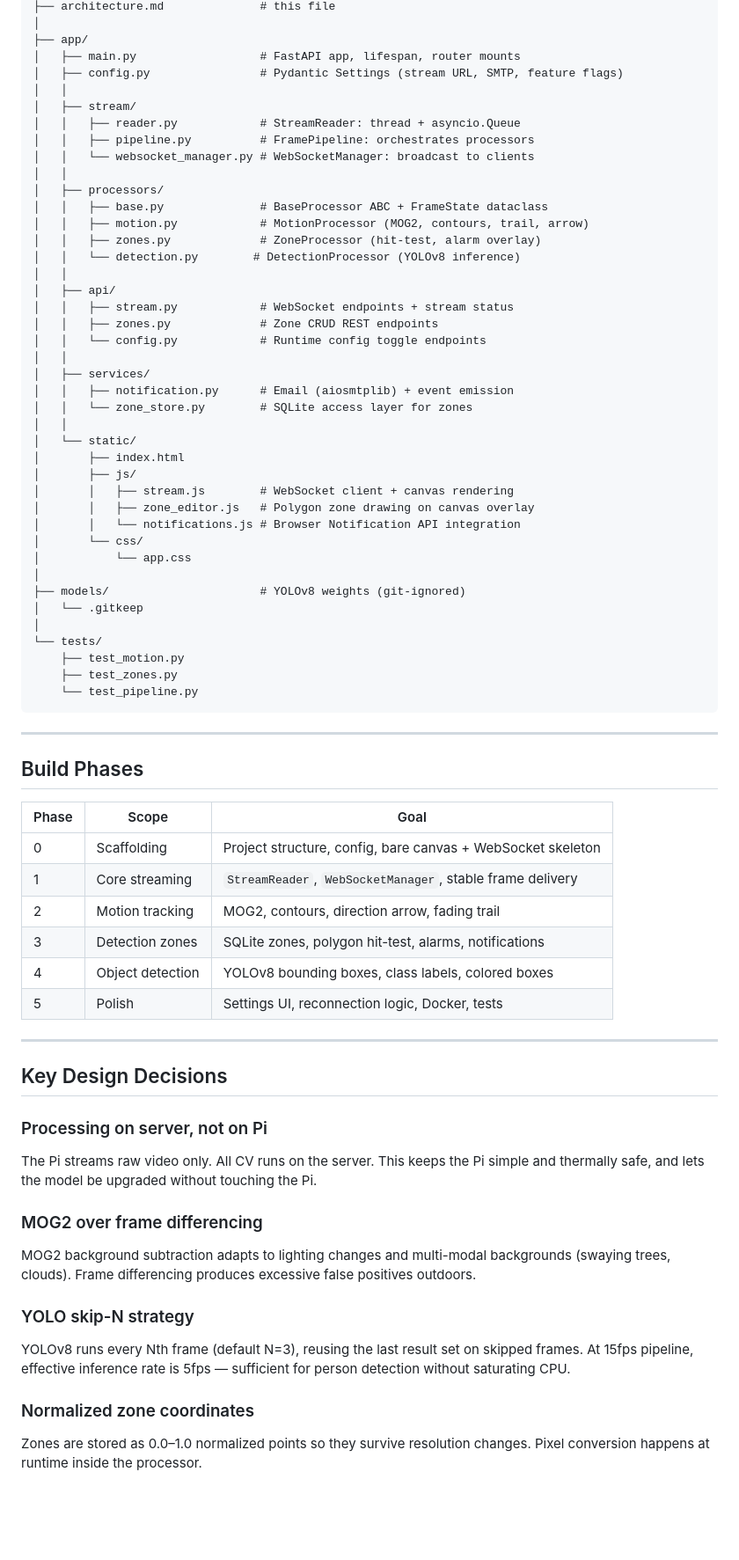
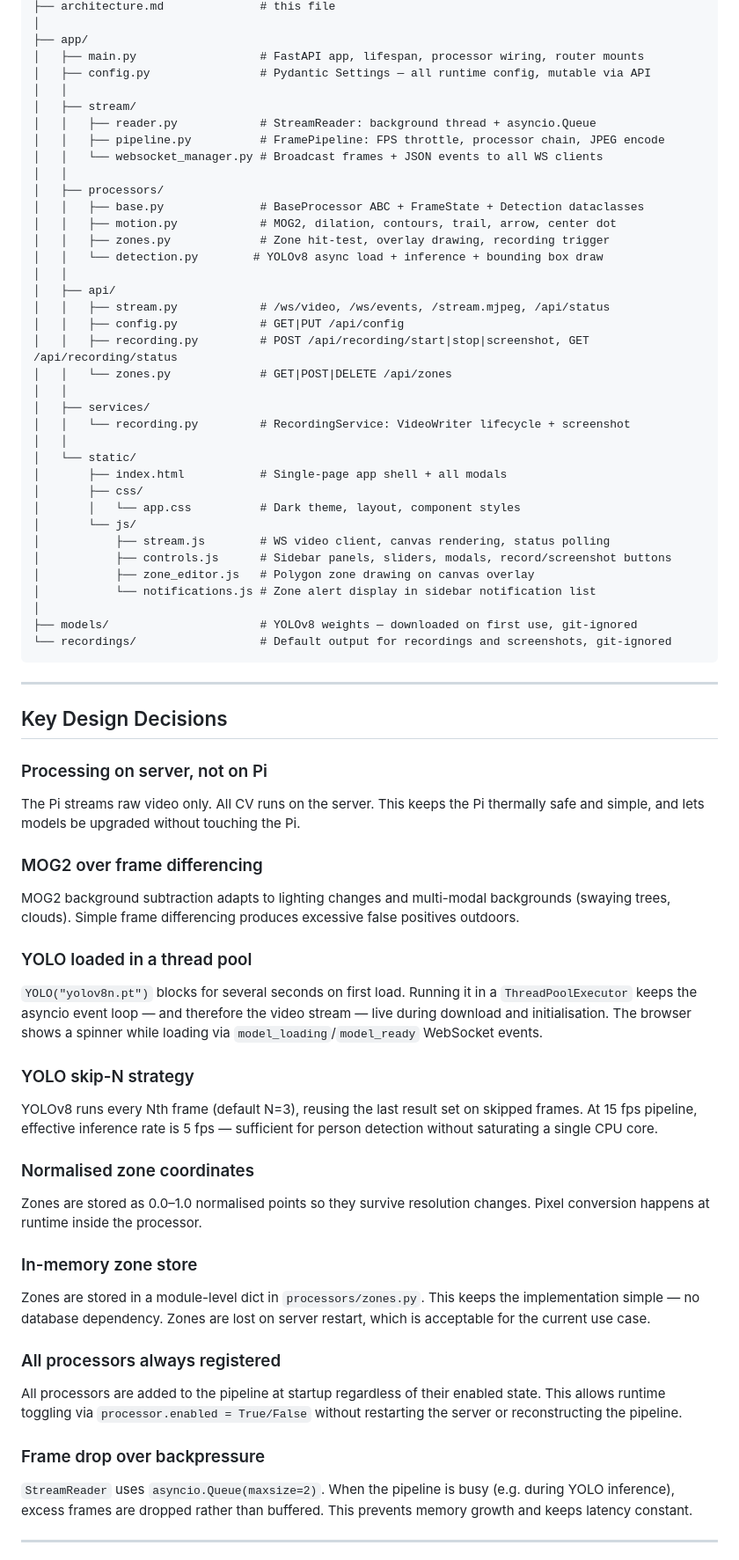
Before and after one commit to LStaehli/vip--video-image-processor, a Markdown page: architecture.md, the part around one of its changes. Shown at 88% size. Rendered like a GitHub page; blank space fills up the shorter version.

Commit message:
Update the architecture doc

````diff
--- a/architecture.md
+++ b/architecture.md
@@ -111,72 +144,70 @@ vip--video-image-processor/
 ├── architecture.md              # this file
 │
 ├── app/
-│   ├── main.py                  # FastAPI app, lifespan, router mounts
-│   ├── config.py                # Pydantic Settings (stream URL, SMTP, feature flags)
+│   ├── main.py                  # FastAPI app, lifespan, processor wiring, router mounts
+│   ├── config.py                # Pydantic Settings — all runtime config, mutable via API
 │   │
 │   ├── stream/
-│   │   ├── reader.py            # StreamReader: thread + asyncio.Queue
-│   │   ├── pipeline.py          # FramePipeline: orchestrates processors
-│   │   └── websocket_manager.py # WebSocketManager: broadcast to clients
+│   │   ├── reader.py            # StreamReader: background thread + asyncio.Queue
+│   │   ├── pipeline.py          # FramePipeline: FPS throttle, processor chain, JPEG encode
+│   │   └── websocket_manager.py # Broadcast frames + JSON events to all WS clients
 │   │
 │   ├── processors/
-│   │   ├── base.py              # BaseProcessor ABC + FrameState dataclass
-│   │   ├── motion.py            # MotionProcessor (MOG2, contours, trail, arrow)
-│   │   ├── zones.py             # ZoneProcessor (hit-test, alarm overlay)
-│   │   └── detection.py        # DetectionProcessor (YOLOv8 inference)
+│   │   ├── base.py              # BaseProcessor ABC + FrameState + Detection dataclasses
+│   │   ├── motion.py            # MOG2, dilation, contours, trail, arrow, center dot
+│   │   ├── zones.py             # Zone hit-test, overlay drawing, recording trigger
+│   │   └── detection.py        # YOLOv8 async load + inference + bounding box draw
 │   │
 │   ├── api/
-│   │   ├── stream.py            # WebSocket endpoints + stream status
-│   │   ├── zones.py             # Zone CRUD REST endpoints
-│   │   └── config.py            # Runtime config toggle endpoints
+│   │   ├── stream.py            # /ws/video, /ws/events, /stream.mjpeg, /api/status
+│   │   ├── config.py            # GET|PUT /api/config
+│   │   ├── recording.py         # POST /api/recording/start|stop|screenshot, GET /api/recording/status
+│   │   └── zones.py             # GET|POST|DELETE /api/zones
 │   │
 │   ├── services/
-│   │   ├── notification.py      # Email (aiosmtplib) + event emission
-│   │   └── zone_store.py        # SQLite access layer for zones
+│   │   └── recording.py         # RecordingService: VideoWriter lifecycle + screenshot
 │   │
 │   └── static/
-│       ├── index.html
-│       ├── js/
-│       │   ├── stream.js        # WebSocket client + canvas rendering
-│       │   ├── zone_editor.js   # Polygon zone drawing on canvas overlay
-│       │   └── notifications.js # Browser Notification API integration
-│       └── css/
-│           └── app.css
+│       ├── index.html           # Single-page app shell + all modals
+│       ├── css/
+│       │   └── app.css          # Dark theme, layout, component styles
+│       └── js/
+│           ├── stream.js        # WS video client, canvas rendering, status polling
+│           ├── controls.js      # Sidebar panels, sliders, modals, record/screenshot buttons
+│           ├── zone_editor.js   # Polygon zone drawing on canvas overlay
+│           └── notifications.js # Zone alert display in sidebar notification list
 │
-├── models/                      # YOLOv8 weights (git-ignored)
-│   └── .gitkeep
-│
-└── tests/
-    ├── test_motion.py
-    ├── test_zones.py
-    └── test_pipeline.py
+├── models/                      # YOLOv8 weights — downloaded on first use, git-ignored
+└── recordings/                  # Default output for recordings and screenshots, git-ignored
 ```
-
----
-
-## Build Phases
-
-| Phase | Scope | Goal |
-|---|---|---|
-| 0 | Scaffolding | Project structure, config, bare canvas + WebSocket skeleton |
-| 1 | Core streaming | `StreamReader`, `WebSocketManager`, stable frame delivery |
-| 2 | Motion tracking | MOG2, contours, direction arrow, fading trail |
-| 3 | Detection zones | SQLite zones, polygon hit-test, alarms, notifications |
-| 4 | Object detection | YOLOv8 bounding boxes, class labels, colored boxes |
-| 5 | Polish | Settings UI, reconnection logic, Docker, tests |
 
 ---
 
 ## Key Design Decisions
 
 ### Processing on server, not on Pi
-The Pi streams raw video only. All CV runs on the server. This keeps the Pi simple and thermally safe, and lets the model be upgraded without touching the Pi.
+The Pi streams raw video only. All CV runs on the server. This keeps the Pi thermally safe and simple, and lets models be upgraded without touching the Pi.
 
 ### MOG2 over frame differencing
-MOG2 background subtraction adapts to lighting changes and multi-modal backgrounds (swaying trees, clouds). Frame differencing produces excessive false positives outdoors.
+MOG2 background subtraction adapts to lighting changes and multi-modal backgrounds (swaying trees, clouds). Simple frame differencing produces excessive false positives outdoors.
+
+### YOLO loaded in a thread pool
+`YOLO("yolov8n.pt")` blocks for several seconds on first load. Running it in a `ThreadPoolExecutor` keeps the asyncio event loop — and therefore the video stream — live during download and initialisation. The browser shows a spinner while loading via `model_loading`/`model_ready` WebSocket events.
 
 ### YOLO skip-N strategy
-YOLOv8 runs every Nth frame (default N=3), reusing the last result set on skipped frames. At 15fps pipeline, effective inference rate is 5fps — sufficient for person detection without saturating CPU.
+YOLOv8 runs every Nth frame (default N=3), reusing the last result set on skipped frames. At 15 fps pipeline, effective inference rate is 5 fps — sufficient for person detection without saturating a single CPU core.
 
-### Normalized zone coordinates
-Zones are stored as 0.0–1.0 normalized points so they survive resolution changes. Pixel conversion happens at runtime inside the processor.
+### Normalised zone coordinates
+Zones are stored as 0.0–1.0 normalised points so they survive resolution changes. Pixel conversion happens at runtime inside the processor.
+
+### In-memory zone store
+Zones are stored in a module-level dict in `processors/zones.py`. This keeps the implementation simple — no database dependency. Zones are lost on server restart, which is acceptable for the current use case.
+
+### All processors always registered
+All processors are added to the pipeline at startup regardless of their enabled state. This allows runtime toggling via `processor.enabled = True/False` without restarting the server or reconstructing the pipeline.
+
+### Frame drop over backpressure
+`StreamReader` uses `asyncio.Queue(maxsize=2)`. When the pipeline is busy (e.g. during YOLO inference), excess frames are dropped rather than buffered. This prevents memory growth and keeps latency constant.
+
+---
+
````
Also changed, not shown: other parts of architecture.md (+90 -60 lines).
